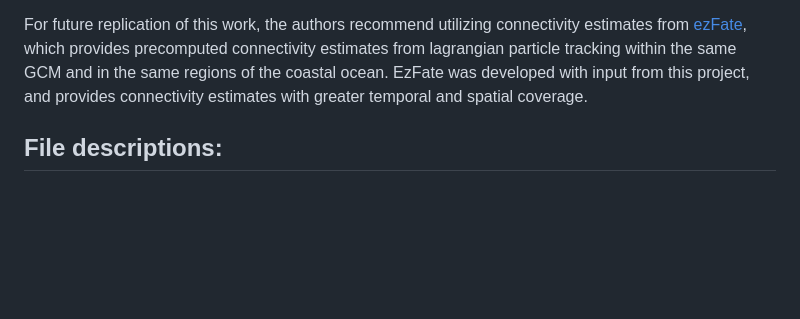
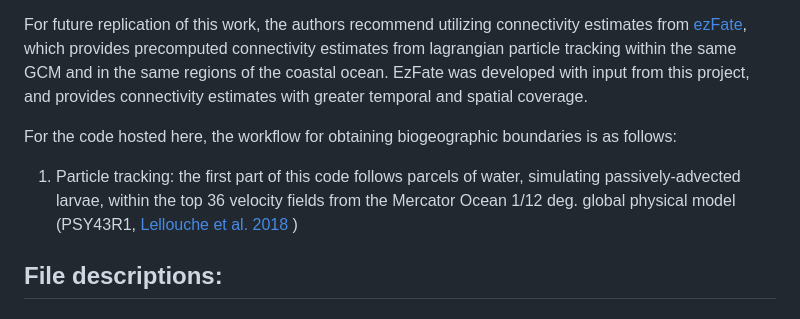
Before and after one commit to wlush/circulationBiogeography, a Markdown page: README.md, the part around the change. GitHub-like rendering; blank space fills up the shorter version.

Commit message:
Update README.md
Adding desc. of workflow...

```diff
--- a/README.md
+++ b/README.md
@@ -10,6 +10,10 @@ The code in this repository is divided into 4 directories: connectivityMatrices,
 - visualization includes code to replicate figures within the manuscript
 
 For future replication of this work, the authors recommend utilizing connectivity estimates from [ezFate](https://github.com/JamiePringle/EZfate), which provides precomputed connectivity estimates from lagrangian particle tracking within the same GCM and in the same regions of the coastal ocean. EzFate was developed with input from this project, and provides connectivity estimates with greater temporal and spatial coverage.
+
+For the code hosted here, the workflow for obtaining biogeographic boundaries is as follows:
+1. Particle tracking: the first part of this code follows parcels of water, simulating passively-advected larvae, within the top 36 velocity fields from the Mercator Ocean 1/12 deg. global physical model (PSY43R1, [Lellouche et al. 2018](https://doi.org/10.5194/os-14-1093-2018) )
+
 
 ## File descriptions:
 ### connectivityMatrices _(directory)_:
```
